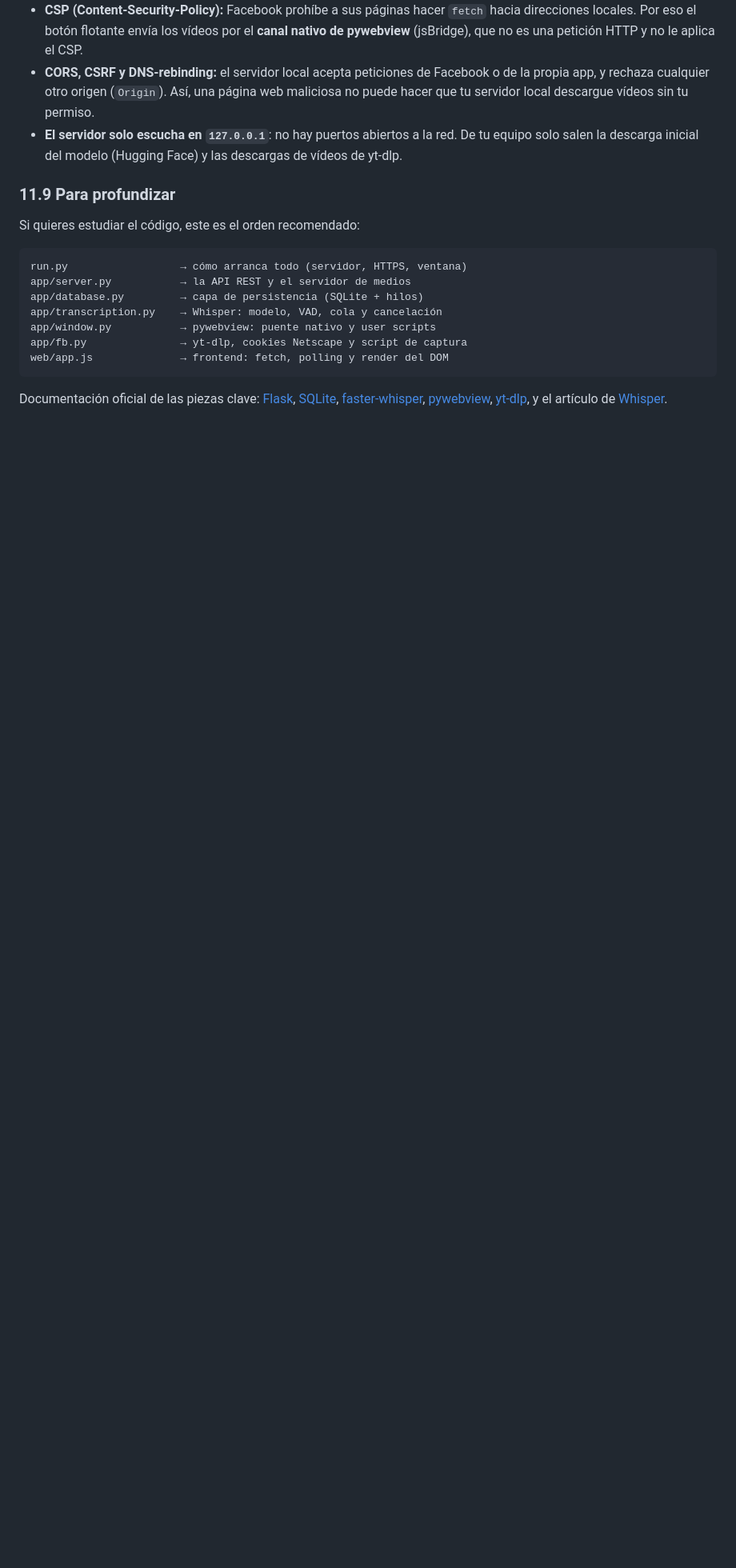
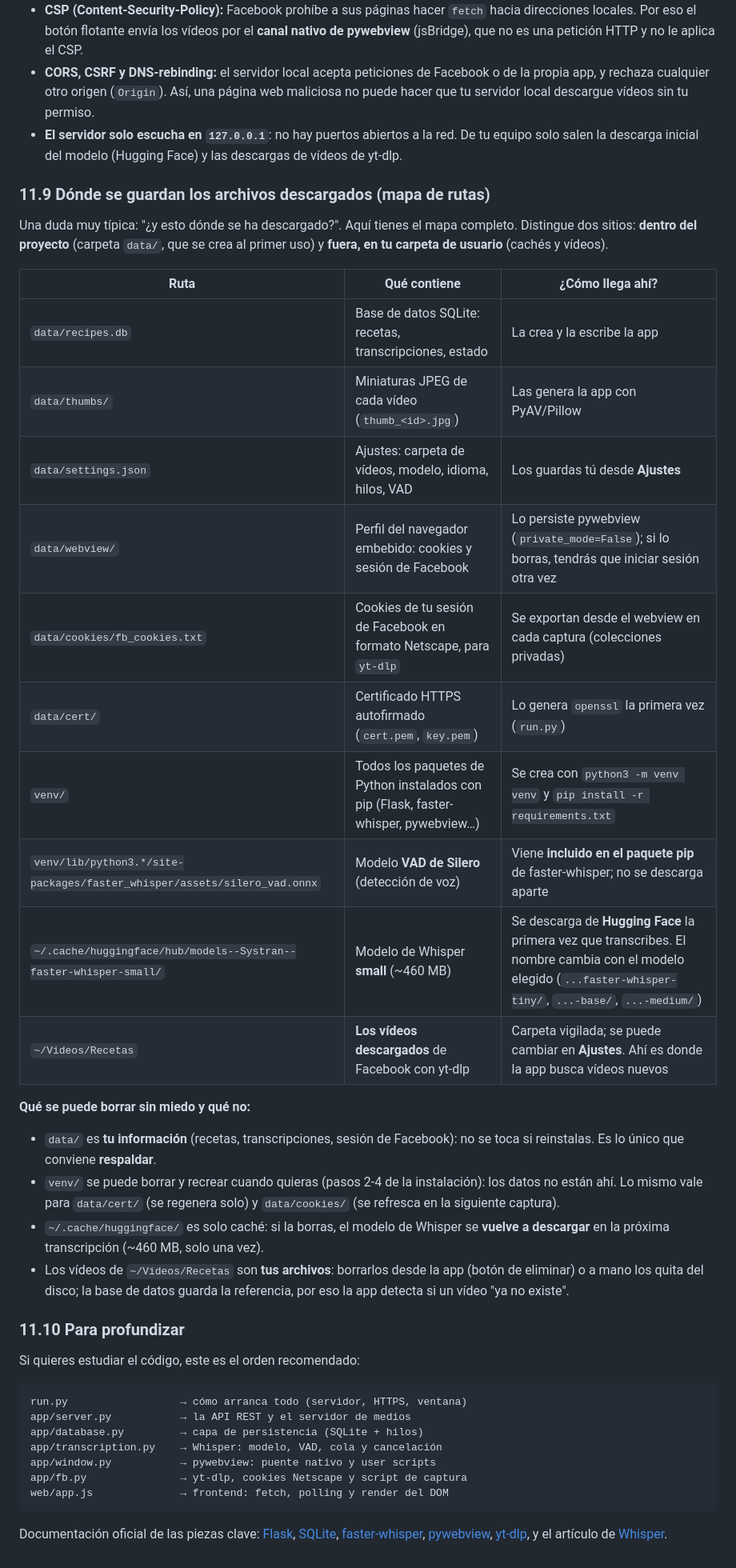
Before and after one commit to wachin/facebook_video_downloader, a Markdown page: README.md, the part around the change. Shown at 80% size. GitHub-like rendering; blank space fills up the shorter version.

Commit message:
docs(readme): add file storage path map section
- Document internal data/ and external user directory paths

- Clarify Whisper model cache and Silero VAD bundling

- Define safe-to-delete caches vs critical recipe data

- Renumber subsection 11.9 for storage location guide

```diff
--- a/README.md
+++ b/README.md
@@ -449,7 +449,39 @@ clase parecen teoría:
   red. De tu equipo solo salen la descarga inicial del modelo (Hugging Face) y
   las descargas de vídeos de yt-dlp.
 
-### 11.9 Para profundizar
+### 11.9 Dónde se guardan los archivos descargados (mapa de rutas)
+
+Una duda muy típica: "¿y esto dónde se ha descargado?". Aquí tienes el mapa
+completo. Distingue dos sitios: **dentro del proyecto** (carpeta `data/`, que
+se crea al primer uso) y **fuera, en tu carpeta de usuario** (cachés y vídeos).
+
+| Ruta | Qué contiene | ¿Cómo llega ahí? |
+|---|---|---|
+| `data/recipes.db` | Base de datos SQLite: recetas, transcripciones, estado | La crea y la escribe la app |
+| `data/thumbs/` | Miniaturas JPEG de cada vídeo (`thumb_<id>.jpg`) | Las genera la app con PyAV/Pillow |
+| `data/settings.json` | Ajustes: carpeta de vídeos, modelo, idioma, hilos, VAD | Los guardas tú desde **Ajustes** |
+| `data/webview/` | Perfil del navegador embebido: cookies y sesión de Facebook | Lo persiste pywebview (`private_mode=False`); si lo borras, tendrás que iniciar sesión otra vez |
+| `data/cookies/fb_cookies.txt` | Cookies de tu sesión de Facebook en formato Netscape, para `yt-dlp` | Se exportan desde el webview en cada captura (colecciones privadas) |
+| `data/cert/` | Certificado HTTPS autofirmado (`cert.pem`, `key.pem`) | Lo genera `openssl` la primera vez (`run.py`) |
+| `venv/` | Todos los paquetes de Python instalados con pip (Flask, faster-whisper, pywebview…) | Se crea con `python3 -m venv venv` y `pip install -r requirements.txt` |
+| `venv/lib/python3.*/site-packages/faster_whisper/assets/silero_vad.onnx` | Modelo **VAD de Silero** (detección de voz) | Viene **incluido en el paquete pip** de faster-whisper; no se descarga aparte |
+| `~/.cache/huggingface/hub/models--Systran--faster-whisper-small/` | Modelo de Whisper **small** (~460 MB) | Se descarga de **Hugging Face** la primera vez que transcribes. El nombre cambia con el modelo elegido (`...faster-whisper-tiny/`, `...-base/`, `...-medium/`) |
+| `~/Videos/Recetas` | **Los vídeos descargados** de Facebook con yt-dlp | Carpeta vigilada; se puede cambiar en **Ajustes**. Ahí es donde la app busca vídeos nuevos |
+
+**Qué se puede borrar sin miedo y qué no:**
+
+- `data/` es **tu información** (recetas, transcripciones, sesión de Facebook):
+  no se toca si reinstalas. Es lo único que conviene **respaldar**.
+- `venv/` se puede borrar y recrear cuando quieras (pasos 2-4 de la
+  instalación): los datos no están ahí. Lo mismo vale para `data/cert/` (se
+  regenera solo) y `data/cookies/` (se refresca en la siguiente captura).
+- `~/.cache/huggingface/` es solo caché: si la borras, el modelo de Whisper se
+  **vuelve a descargar** en la próxima transcripción (~460 MB, solo una vez).
+- Los vídeos de `~/Videos/Recetas` son **tus archivos**: borrarlos desde la app
+  (botón de eliminar) o a mano los quita del disco; la base de datos guarda la
+  referencia, por eso la app detecta si un vídeo "ya no existe".
+
+### 11.10 Para profundizar
 
 Si quieres estudiar el código, este es el orden recomendado:
 
```
